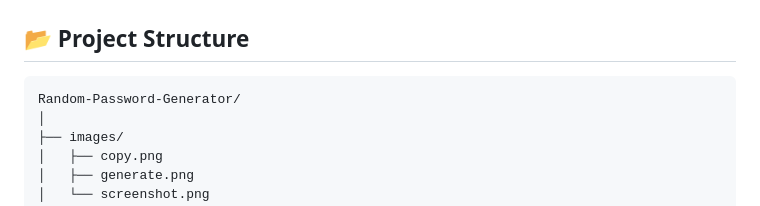
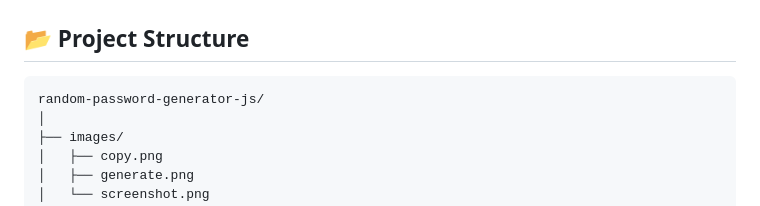
Before and after one commit to Arnav-Sirkhal/random-password-generator-js, a Markdown page: README.md, the part around one of its changes. Rendered like a GitHub page.

Commit message:
modifiedREADME.md

````diff
--- a/README.md
+++ b/README.md
@@ -94,7 +94,7 @@ Math.floor(Math.random() * allChars.length);
 ## 📂 Project Structure
 
 ```
-Random-Password-Generator/
+random-password-generator-js/
 │
 ├── images/
 │   ├── copy.png
````
Also changed, not shown: other parts of README.md (+1 -1 lines).
